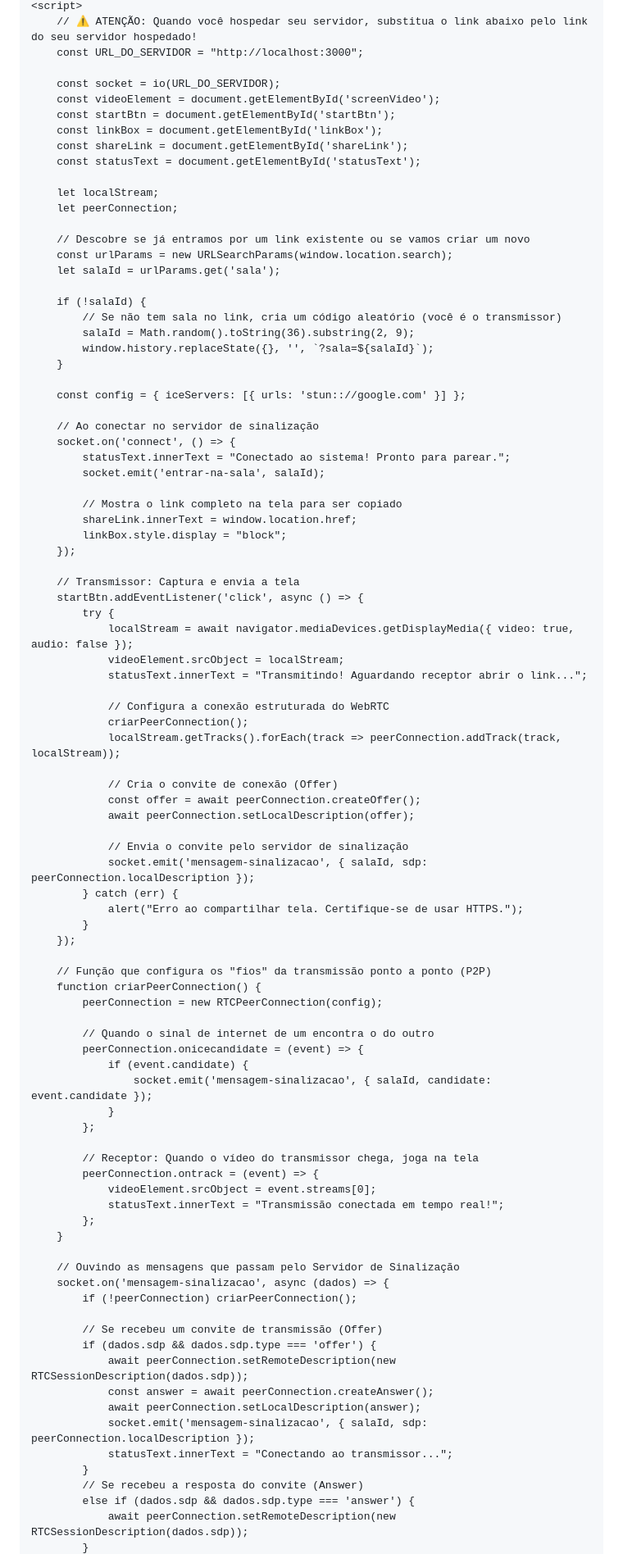
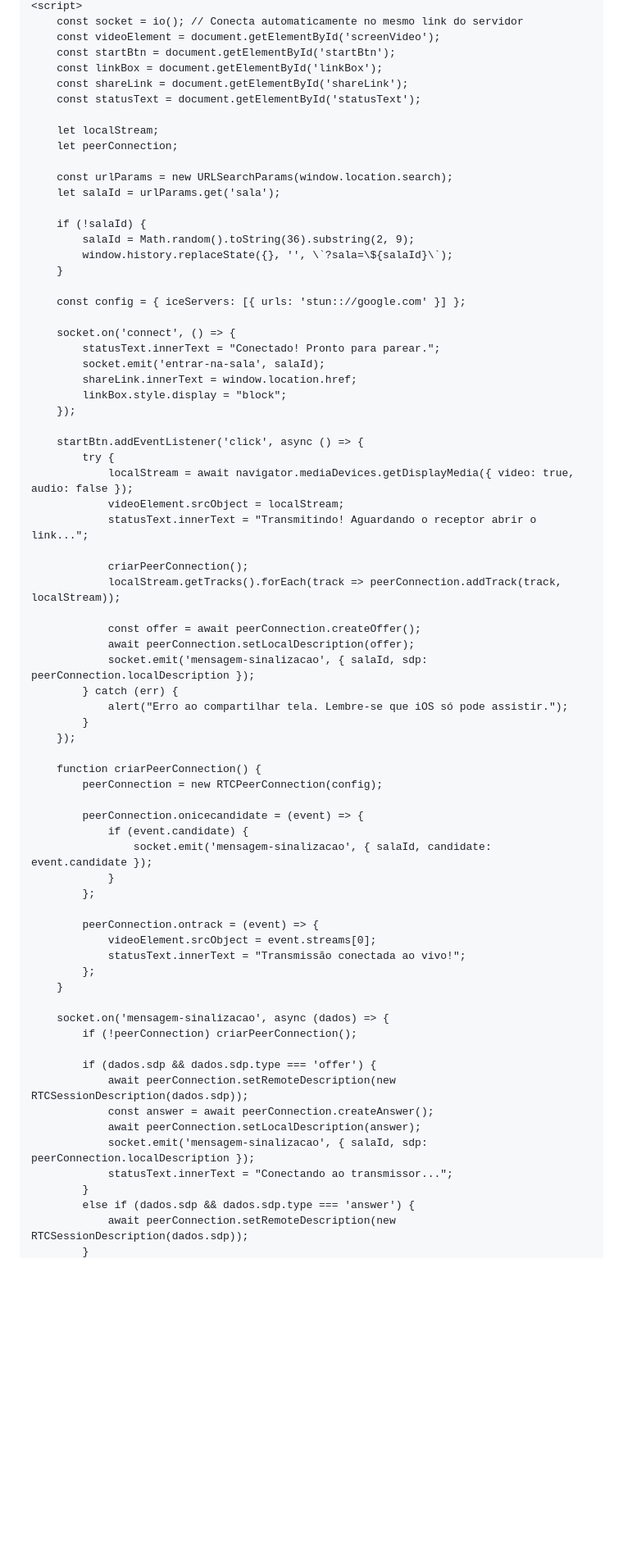
Before and after one commit to raphaelgeneralprograming03-art/README.md, a Markdown page: README.md, the part around one of its changes. Shown at 82% size. Rendered like a GitHub page; blank space fills up the shorter version.

```diff
--- a/README.md
+++ b/README.md
@@ -53,8 +63,5 @@
     <script>
-        // ⚠️ ATENÇÃO: Quando você hospedar seu servidor, substitua o link abaixo pelo link do seu servidor hospedado!
-        const URL_DO_SERVIDOR = "http://localhost:3000";
-
-        const socket = io(URL_DO_SERVIDOR);
+        const socket = io(); // Conecta automaticamente no mesmo link do servidor
         const videoElement = document.getElementById('screenVideo');
         const startBtn = document.getElementById('startBtn');
         const linkBox = document.getElementById('linkBox');
@@ -64,73 +71,58 @@
         let localStream;
         let peerConnection;
 
-        // Descobre se já entramos por um link existente ou se vamos criar um novo
         const urlParams = new URLSearchParams(window.location.search);
         let salaId = urlParams.get('sala');
 
         if (!salaId) {
-            // Se não tem sala no link, cria um código aleatório (você é o transmissor)
             salaId = Math.random().toString(36).substring(2, 9);
-            window.history.replaceState({}, '', `?sala=${salaId}`);
+            window.history.replaceState({}, '', \`?sala=\${salaId}\`);
         }
 
         const config = { iceServers: [{ urls: 'stun:://google.com' }] };
 
-        // Ao conectar no servidor de sinalização
         socket.on('connect', () => {
-            statusText.innerText = "Conectado ao sistema! Pronto para parear.";
+            statusText.innerText = "Conectado! Pronto para parear.";
             socket.emit('entrar-na-sala', salaId);
-
-            // Mostra o link completo na tela para ser copiado
             shareLink.innerText = window.location.href;
             linkBox.style.display = "block";
         });
 
-        // Transmissor: Captura e envia a tela
         startBtn.addEventListener('click', async () => {
             try {
                 localStream = await navigator.mediaDevices.getDisplayMedia({ video: true, audio: false });
                 videoElement.srcObject = localStream;
-                statusText.innerText = "Transmitindo! Aguardando receptor abrir o link...";
+                statusText.innerText = "Transmitindo! Aguardando o receptor abrir o link...";
 
-                // Configura a conexão estruturada do WebRTC
                 criarPeerConnection();
                 localStream.getTracks().forEach(track => peerConnection.addTrack(track, localStream));
 
-                // Cria o convite de conexão (Offer)
                 const offer = await peerConnection.createOffer();
                 await peerConnection.setLocalDescription(offer);
-
-                // Envia o convite pelo servidor de sinalização
                 socket.emit('mensagem-sinalizacao', { salaId, sdp: peerConnection.localDescription });
             } catch (err) {
-                alert("Erro ao compartilhar tela. Certifique-se de usar HTTPS.");
+                alert("Erro ao compartilhar tela. Lembre-se que iOS só pode assistir.");
             }
         });
 
-        // Função que configura os "fios" da transmissão ponto a ponto (P2P)
         function criarPeerConnection() {
             peerConnection = new RTCPeerConnection(config);
 
-            // Quando o sinal de internet de um encontra o do outro
             peerConnection.onicecandidate = (event) => {
                 if (event.candidate) {
                     socket.emit('mensagem-sinalizacao', { salaId, candidate: event.candidate });
                 }
             };
 
-            // Receptor: Quando o vídeo do transmissor chega, joga na tela
             peerConnection.ontrack = (event) => {
                 videoElement.srcObject = event.streams[0];
-                statusText.innerText = "Transmissão conectada em tempo real!";
+                statusText.innerText = "Transmissão conectada ao vivo!";
             };
         }
 
-        // Ouvindo as mensagens que passam pelo Servidor de Sinalização
         socket.on('mensagem-sinalizacao', async (dados) => {
             if (!peerConnection) criarPeerConnection();
 
-            // Se recebeu um convite de transmissão (Offer)
             if (dados.sdp && dados.sdp.type === 'offer') {
                 await peerConnection.setRemoteDescription(new RTCSessionDescription(dados.sdp));
                 const answer = await peerConnection.createAnswer();
@@ -138,7 +130,6 @@
                 socket.emit('mensagem-sinalizacao', { salaId, sdp: peerConnection.localDescription });
                 statusText.innerText = "Conectando ao transmissor...";
             }
-            // Se recebeu a resposta do convite (Answer)
             else if (dados.sdp && dados.sdp.type === 'answer') {
                 await peerConnection.setRemoteDescription(new RTCSessionDescription(dados.sdp));
             }
```
Also changed, not shown: other parts of README.md (+41 -13 lines).
